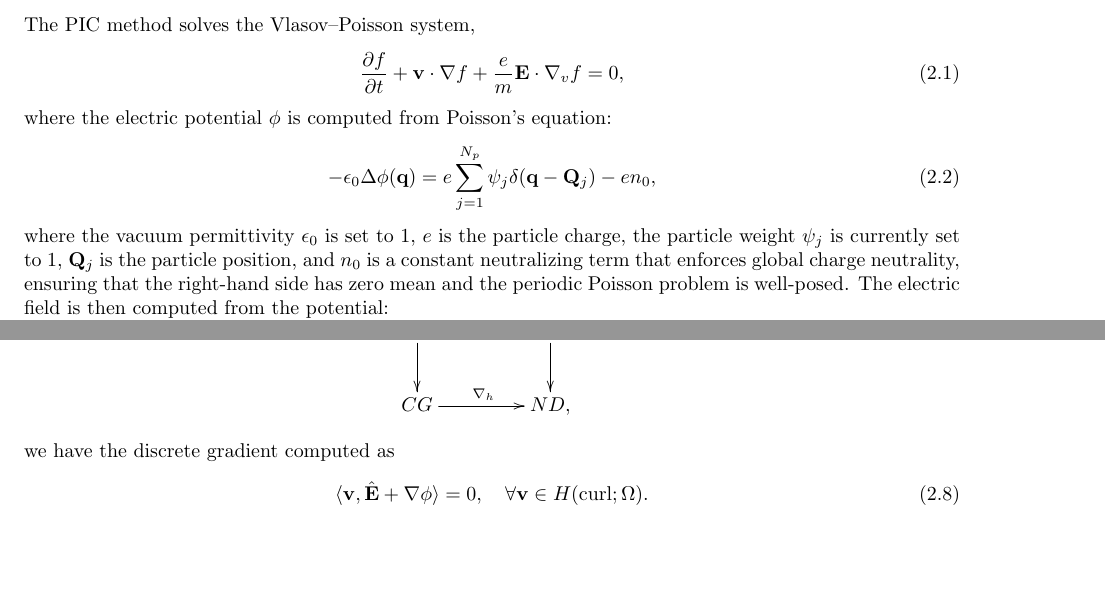
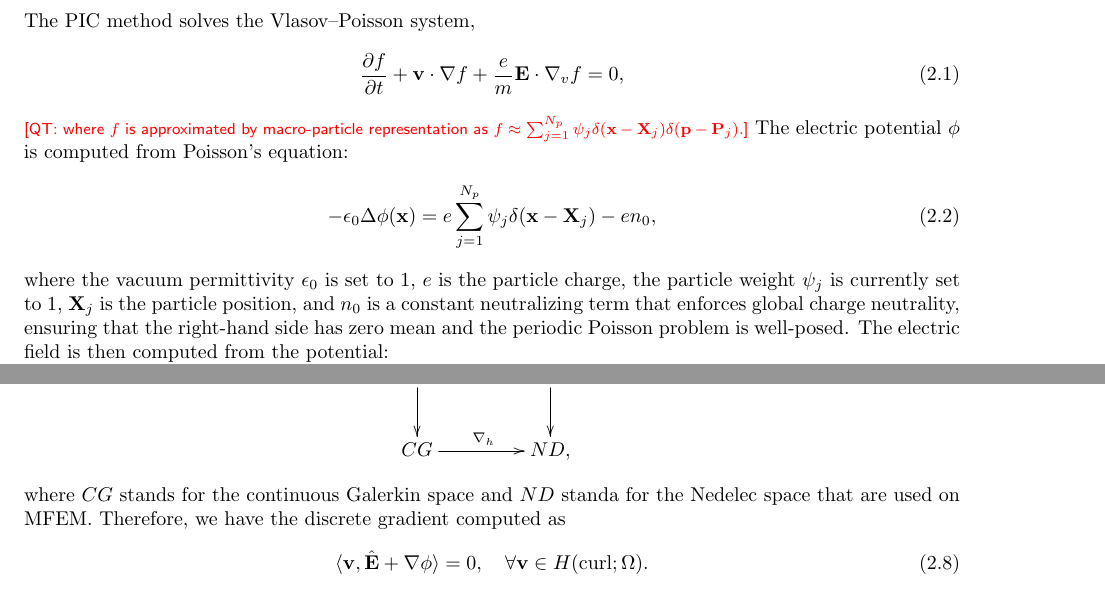
Before and after one commit to rzhangbq/Oral-Writeup, a LaTeX problem sheet (oral_exam_template.tex): two parts of pages 5 and 7 of 11, joined at a grey line, cut so that both start at the same text, the shorter picture padded with empty space. Compiled offline with pdfLaTeX.

Commit message:
Updates from Overleaf

```diff
--- a/oral_exam_template.tex
+++ b/oral_exam_template.tex
@@ -267,11 +267,11 @@ The PIC method solves the Vlasov--Poisson system,
 \begin{equation}
     \frac{\partial f}{\partial t} + \mathbf{v} \cdot \nabla f + \frac{e}{m} \mathbf{E} \cdot \nabla_v f = 0,
 \end{equation}
-where the electric potential $\phi$ is computed from Poisson's equation:
+\QT{where $f$ is approximated by macro-particle representation as $f \approx \sum_{j=1}^{N_p} \psi_j \delta(\mathbf{x}-\mathbf{X}_j) \delta(\mathbf{p}-\mathbf{P}_j) .$} The electric potential $\phi$ is computed from Poisson's equation:
 \begin{equation}
-    -\epsilon_0 \Delta\phi(\mathbf{q}) = e \sum_{j=1}^{N_p} \psi_j \delta(\mathbf{q}-\mathbf{Q}_j) - e n_0,
+    -\epsilon_0 \Delta\phi(\mathbf{x}) = e \sum_{j=1}^{N_p} \psi_j \delta(\mathbf{x}-\mathbf{X}_j) - e n_0,
 \end{equation}
-where the vacuum permittivity $\epsilon_0$ is set to 1, $e$ is the particle charge, the particle weight $\psi_j$ is currently set to 1, $\mathbf{Q}_j$ is the particle position, and $n_0$ is a constant neutralizing term that enforces global charge neutrality, ensuring that the right-hand side has zero mean and the periodic Poisson problem is well-posed. The electric field is then computed from the potential:
+where the vacuum permittivity $\epsilon_0$ is set to 1, $e$ is the particle charge, the particle weight $\psi_j$ is currently set to 1, $\mathbf{X}_j$ is the particle position, and $n_0$ is a constant neutralizing term that enforces global charge neutrality, ensuring that the right-hand side has zero mean and the periodic Poisson problem is well-posed. The electric field is then computed from the potential:
 \begin{equation}
     \mathbf{E} = -\nabla \phi.
 \end{equation}
@@ -313,7 +313,8 @@ We want $\mathbf{E} = -\nabla \phi$, by the discrete de-Rham complex,
         CG \ar[r]^{\nabla_h}  & ND,
     }
 \end{displaymath}
-we have the discrete gradient computed as
+where $CG$ stands for the continuous Galerkin space and $ND$ standa for the Nedelec space that are used on MFEM.
+Therefore, we have the discrete gradient computed as
 \begin{equation}
     \langle \mathbf{v}, \hat{\mathbf{E}} + \nabla \phi \rangle = 0, \quad \forall \mathbf{v} \in H(\text{{\normalfont curl}};\Omega). \label{eq:discrete_E_equation}
 \end{equation}
```
Also changed, not shown: oral_exam_template.tex (2 more changed lines).
